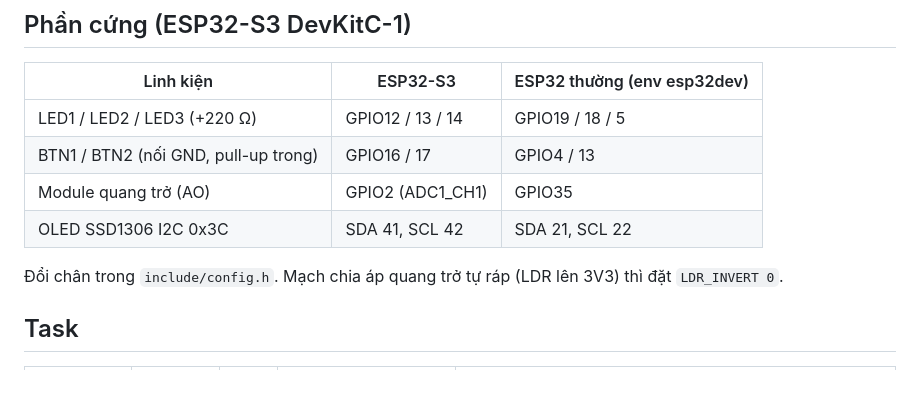
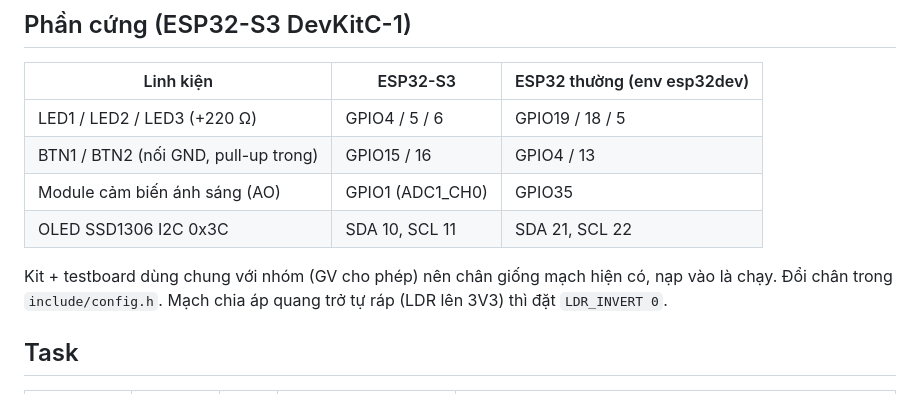
Before and after one commit to Astronaut216/rtos-freertos-esp32s3, a Markdown page: 01_Personal_FreeRTOS_ESP32/README.md, the part around the change. Rendered like a GitHub page.

Commit message:
Doi chan theo kit dung chung

```diff
--- a/01_Personal_FreeRTOS_ESP32/README.md
+++ b/01_Personal_FreeRTOS_ESP32/README.md
@@ -9,12 +9,12 @@ Báo cáo: [`../03_Reports/Report_Project_CaNhan_FreeRTOS_24119055.pdf`](../03_R
 
 | Linh kiện | ESP32-S3 | ESP32 thường (env esp32dev) |
 |---|---|---|
-| LED1 / LED2 / LED3 (+220 Ω) | GPIO12 / 13 / 14 | GPIO19 / 18 / 5 |
-| BTN1 / BTN2 (nối GND, pull-up trong) | GPIO16 / 17 | GPIO4 / 13 |
-| Module quang trở (AO) | GPIO2 (ADC1_CH1) | GPIO35 |
-| OLED SSD1306 I2C 0x3C | SDA 41, SCL 42 | SDA 21, SCL 22 |
+| LED1 / LED2 / LED3 (+220 Ω) | GPIO4 / 5 / 6 | GPIO19 / 18 / 5 |
+| BTN1 / BTN2 (nối GND, pull-up trong) | GPIO15 / 16 | GPIO4 / 13 |
+| Module cảm biến ánh sáng (AO) | GPIO1 (ADC1_CH0) | GPIO35 |
+| OLED SSD1306 I2C 0x3C | SDA 10, SCL 11 | SDA 21, SCL 22 |
 
-Đổi chân trong `include/config.h`. Mạch chia áp quang trở tự ráp (LDR lên 3V3) thì đặt `LDR_INVERT 0`.
+Kit + testboard dùng chung với nhóm (GV cho phép) nên chân giống mạch hiện có, nạp vào là chạy. Đổi chân trong `include/config.h`. Mạch chia áp quang trở tự ráp (LDR lên 3V3) thì đặt `LDR_INVERT 0`.
 
 ## Task
 
```
Also changed, not shown: 01_Personal_FreeRTOS_ESP32/docs/figures/f1_hardware.png, 9 other files.
